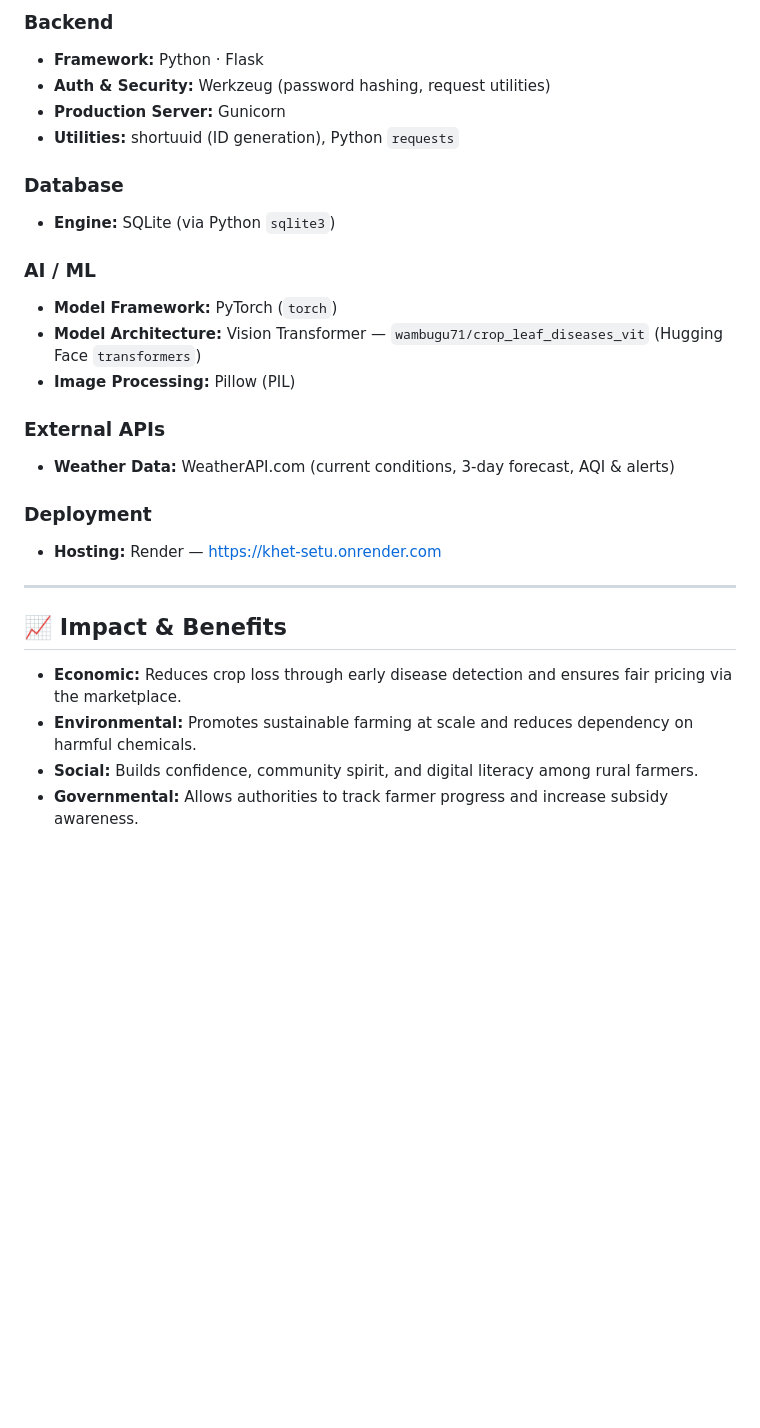
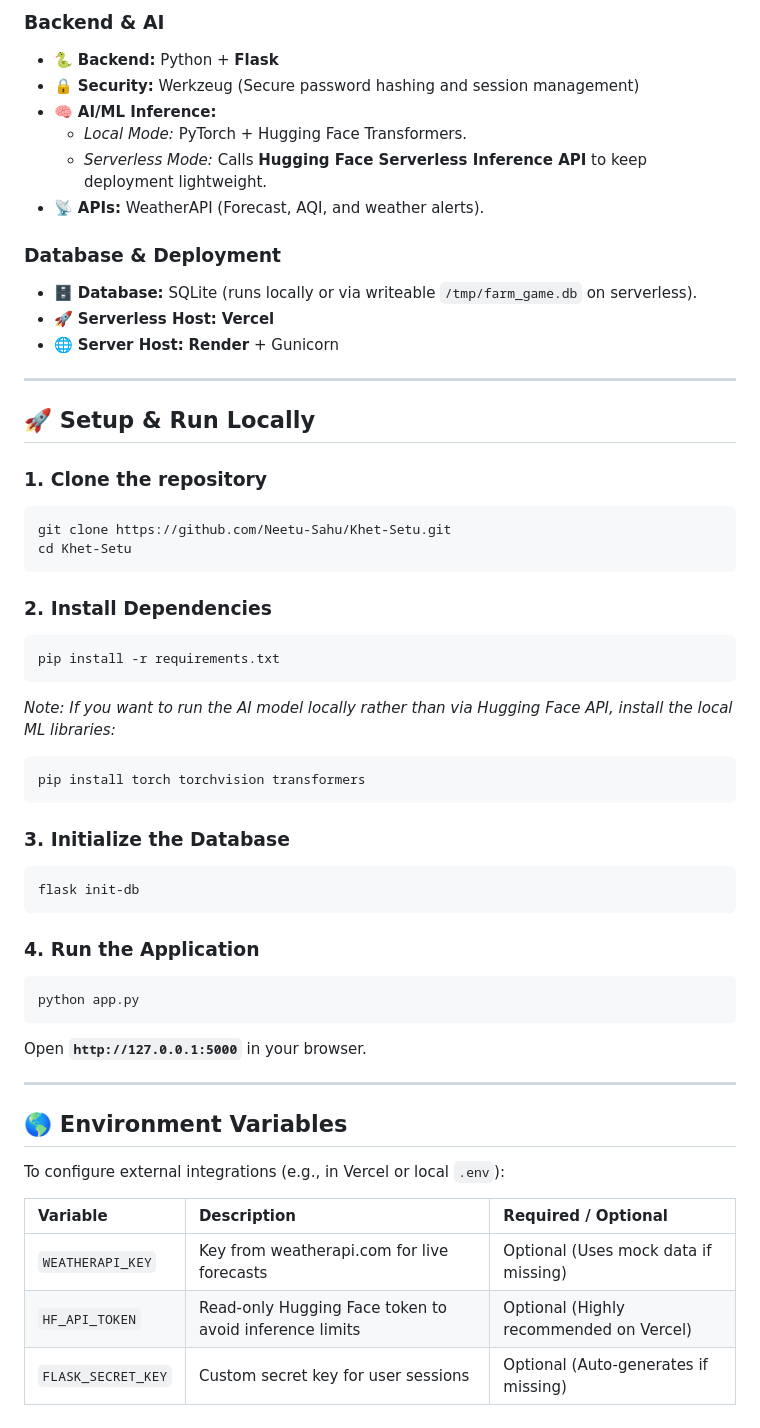
Before and after one commit to Neetu-Sahu/Khet-Setu, a Markdown page: README.md, the part around one of its changes. GitHub-like rendering; blank space fills up the shorter version.

````diff
--- a/README.md
+++ b/README.md
@@ -43,28 +58,56 @@ KhetSetu transforms the agricultural experience by integrating technology with g
 
-### Backend
-* **Framework:** Python · Flask
-* **Auth & Security:** Werkzeug (password hashing, request utilities)
-* **Production Server:** Gunicorn
-* **Utilities:** shortuuid (ID generation), Python `requests`
+### Backend & AI
+* 🐍 **Backend:** Python + **Flask**
+* 🔒 **Security:** Werkzeug (Secure password hashing and session management)
+* 🧠 **AI/ML Inference:**
+  * *Local Mode:* PyTorch + Hugging Face Transformers.
+  * *Serverless Mode:* Calls **Hugging Face Serverless Inference API** to keep deployment lightweight.
+* 📡 **APIs:** WeatherAPI (Forecast, AQI, and weather alerts).
 
-### Database
-* **Engine:** SQLite (via Python `sqlite3`)
-
-### AI / ML
-* **Model Framework:** PyTorch (`torch`)
-* **Model Architecture:** Vision Transformer — `wambugu71/crop_leaf_diseases_vit` (Hugging Face `transformers`)
-* **Image Processing:** Pillow (PIL)
-
-### External APIs
-* **Weather Data:** WeatherAPI.com (current conditions, 3-day forecast, AQI & alerts)
-
-### Deployment
-* **Hosting:** Render — [https://khet-setu.onrender.com](https://khet-setu.onrender.com)
+### Database & Deployment
+* 🗄️ **Database:** SQLite (runs locally or via writeable `/tmp/farm_game.db` on serverless).
+* 🚀 **Serverless Host:** **Vercel**
+* 🌐 **Server Host:** **Render** + Gunicorn
 
 ---
 
-## 📈 Impact & Benefits
-* **Economic:** Reduces crop loss through early disease detection and ensures fair pricing via the marketplace.
-* **Environmental:** Promotes sustainable farming at scale and reduces dependency on harmful chemicals.
-* **Social:** Builds confidence, community spirit, and digital literacy among rural farmers.
-* **Governmental:** Allows authorities to track farmer progress and increase subsidy awareness.
+## 🚀 Setup & Run Locally
+
+### 1. Clone the repository
+```bash
+git clone https://github.com/Neetu-Sahu/Khet-Setu.git
+cd Khet-Setu
+```
+
+### 2. Install Dependencies
+```bash
+pip install -r requirements.txt
+```
+
+*Note: If you want to run the AI model locally rather than via Hugging Face API, install the local ML libraries:*
+```bash
+pip install torch torchvision transformers
+```
+
+### 3. Initialize the Database
+```bash
+flask init-db
+```
+
+### 4. Run the Application
+```bash
+python app.py
+```
+Open **`http://127.0.0.1:5000`** in your browser.
+
+---
+
+## 🌎 Environment Variables
+
+To configure external integrations (e.g., in Vercel or local `.env`):
+
+| Variable | Description | Required / Optional |
+| :--- | :--- | :--- |
+| `WEATHERAPI_KEY` | Key from weatherapi.com for live forecasts | Optional (Uses mock data if missing) |
+| `HF_API_TOKEN` | Read-only Hugging Face token to avoid inference limits | Optional (Highly recommended on Vercel) |
+| `FLASK_SECRET_KEY` | Custom secret key for user sessions | Optional (Auto-generates if missing) |
````
Also changed, not shown: other parts of README.md (+43 -28 lines).
